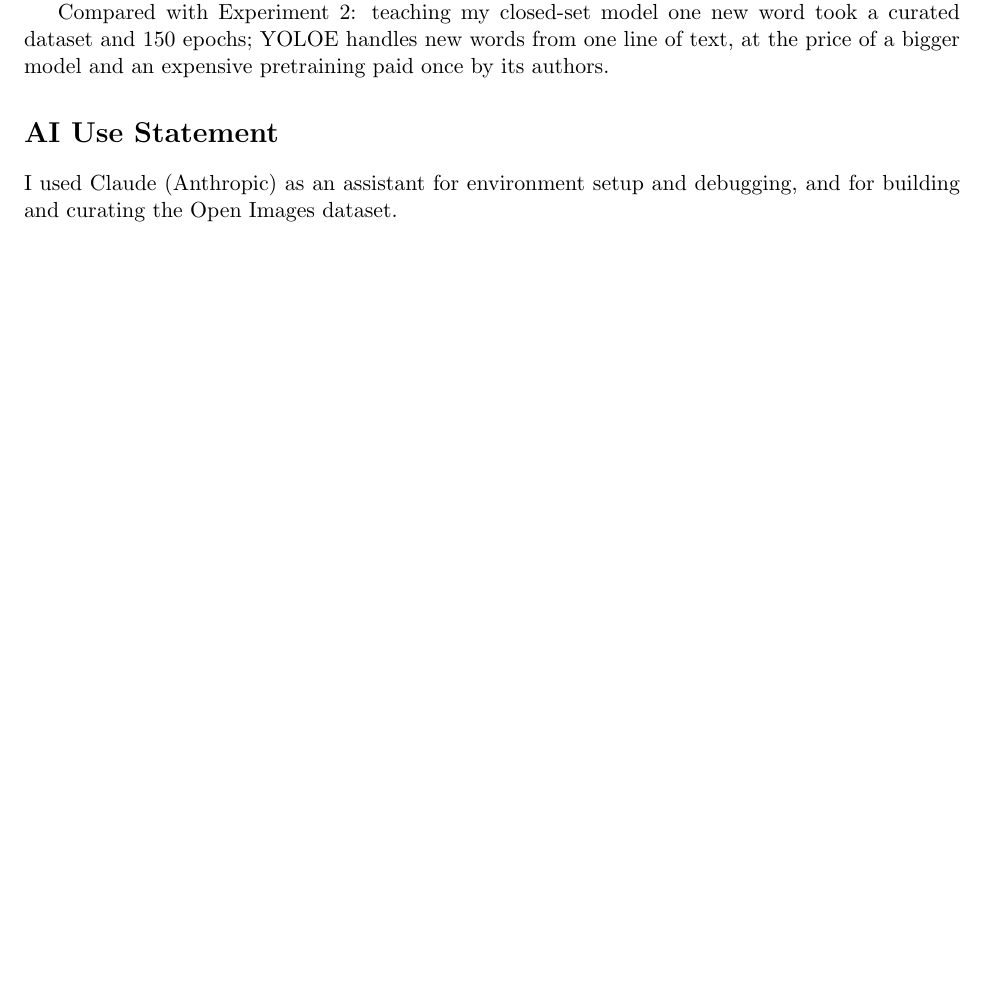
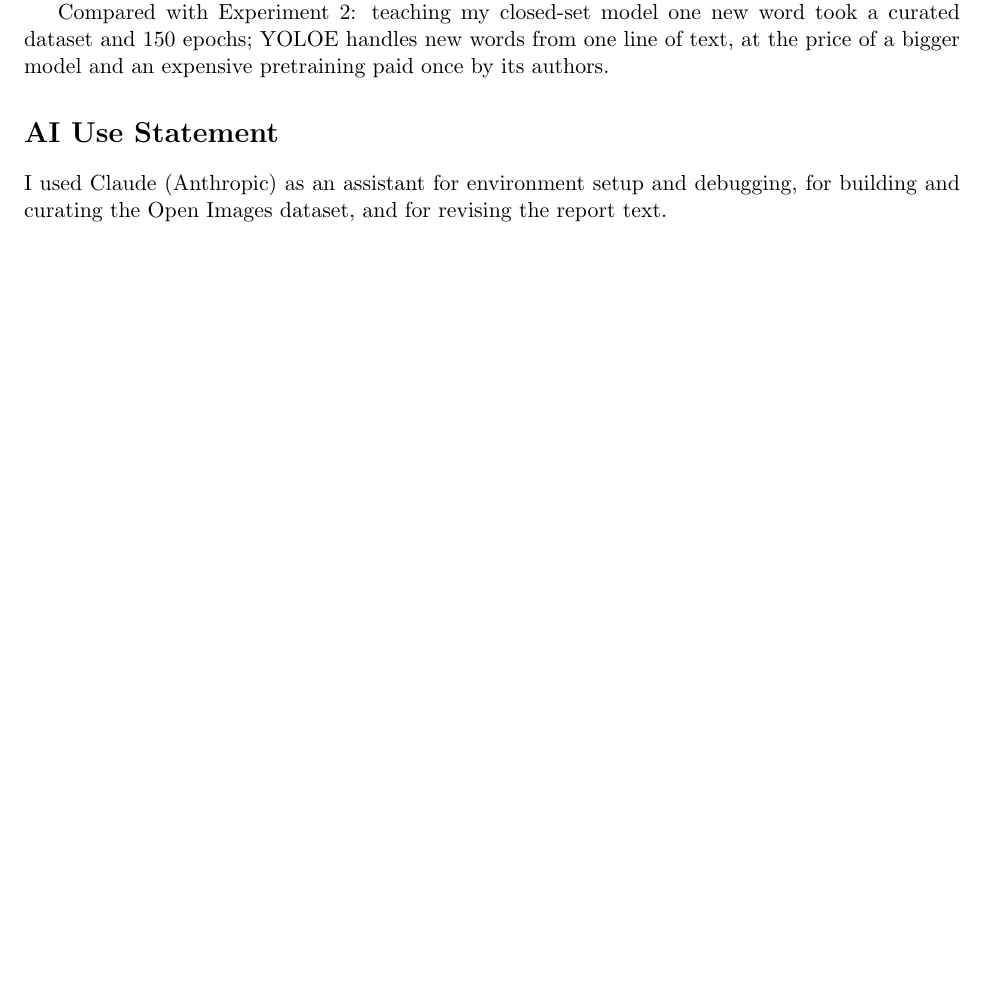
Before and after one commit to DylanDai63/cse498-lab1, a LaTeX document (report/main.tex): part of page 6 of 6, cut so that both start at the same text. Compiled offline with pdfLaTeX.

Commit message:
docs(report): AI statement adds report-text revision

```diff
--- a/report/main.tex
+++ b/report/main.tex
@@ -180,6 +180,6 @@ Compared with Experiment 2: teaching my closed-set model one new word took a cur
 
 \section*{AI Use Statement}
 
-I used Claude (Anthropic) as an assistant for environment setup and debugging, and for building and curating the Open Images dataset.
+I used Claude (Anthropic) as an assistant for environment setup and debugging, for building and curating the Open Images dataset, and for revising the report text.
 
 \end{document}
```
Also changed, not shown: 1 other file.
